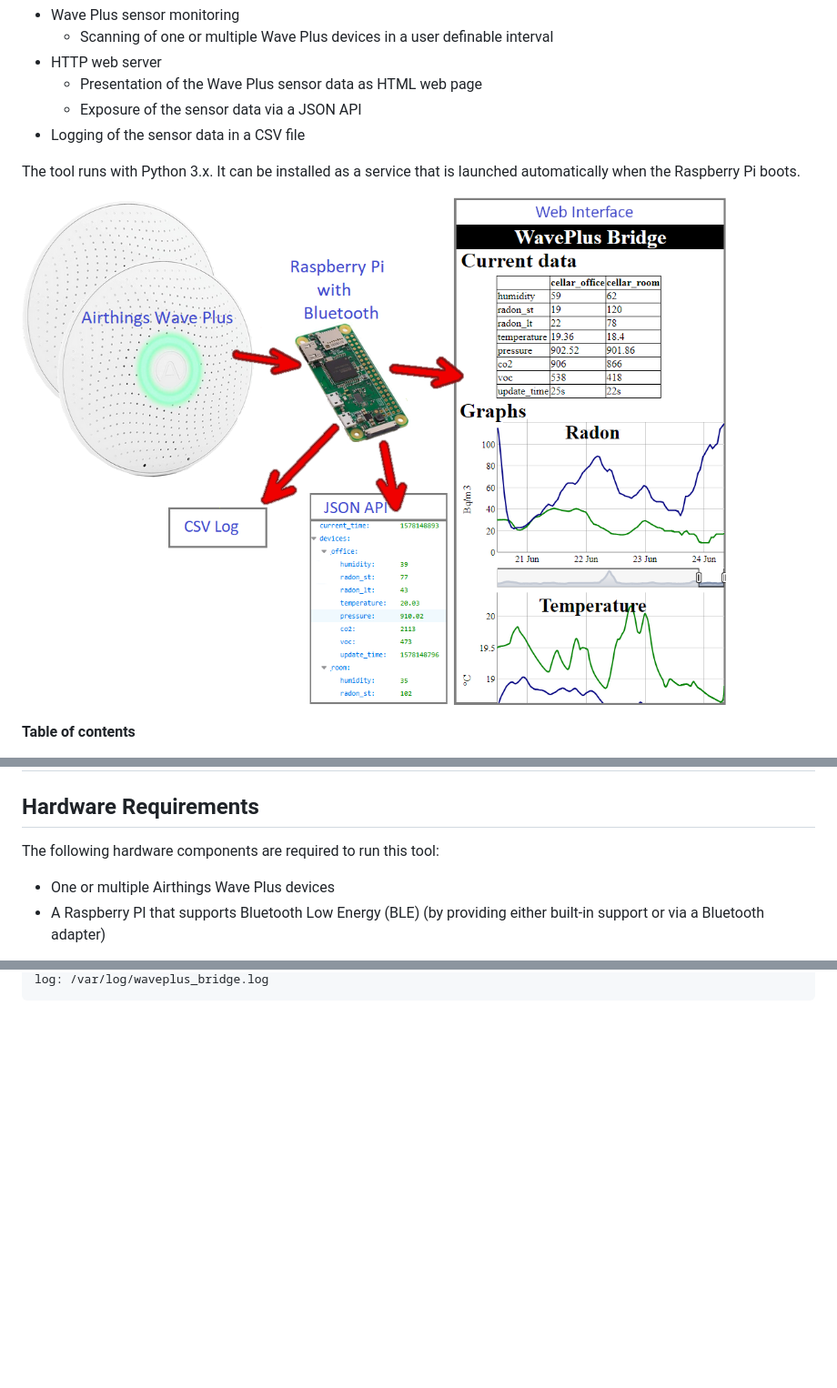
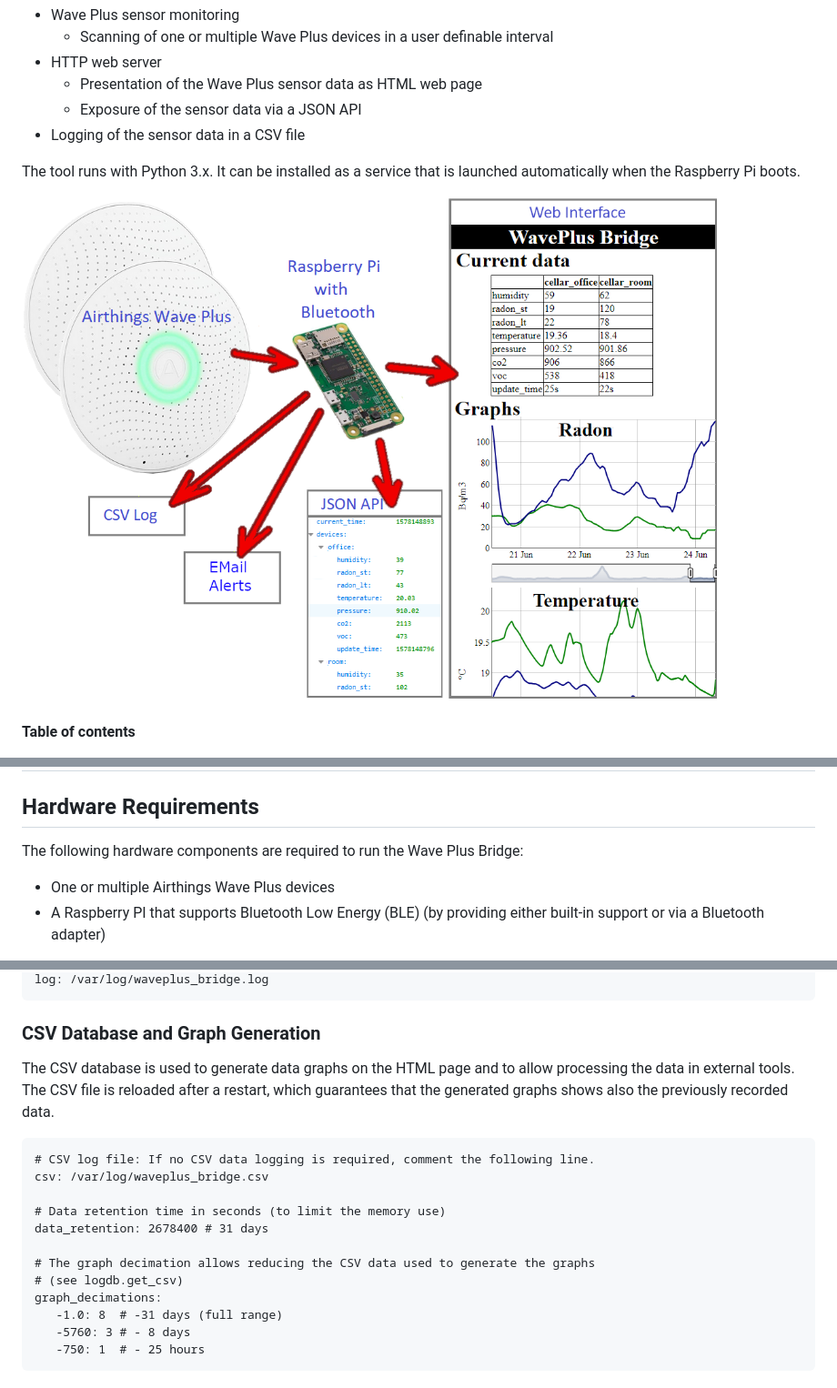
Before and after one commit to Drolla/WavePlus_Bridge, a Markdown page: README.md, 3 parts joined by grey strips. Shown: that part at 91% size. GitHub-like rendering; pictures changed too: Concept.png; blank space fills up the shorter version.

````diff
--- a/README.md
+++ b/README.md
@@ -33,7 +33,7 @@ The tool runs with Python 3.x. It can be installed as a service that is launched
 
 ## Hardware Requirements
 
-The following hardware components are required to run this tool:
+The following hardware components are required to run the Wave Plus Bridge:
 
 * One or multiple Airthings Wave Plus devices
 * A Raspberry PI that supports Bluetooth Low Energy (BLE) (by providing either built-in support or via a Bluetooth adapter)
@@ -132,3 +123,22 @@ csv: /var/log/waveplus_bridge.csv
 log: /var/log/waveplus_bridge.log
 ```
 
+### CSV Database and Graph Generation
+
+The CSV database is used to generate data graphs on the HTML page and to allow processing the data in external tools. The CSV file is reloaded after a restart, which guarantees that the generated graphs shows also the previously recorded data.
+
+```
+# CSV log file: If no CSV data logging is required, comment the following line.
+csv: /var/log/waveplus_bridge.csv
+
+# Data retention time in seconds (to limit the memory use)
+data_retention: 2678400 # 31 days
+
+# The graph decimation allows reducing the CSV data used to generate the graphs
+# (see logdb.get_csv)
+graph_decimations:
+   -1.0: 8  # -31 days (full range)
+   -5760: 3 # - 8 days
+   -750: 1  # - 25 hours
+```
+
````
Also changed, not shown: other parts of README.md (+141 -40 lines), 4 other files.
